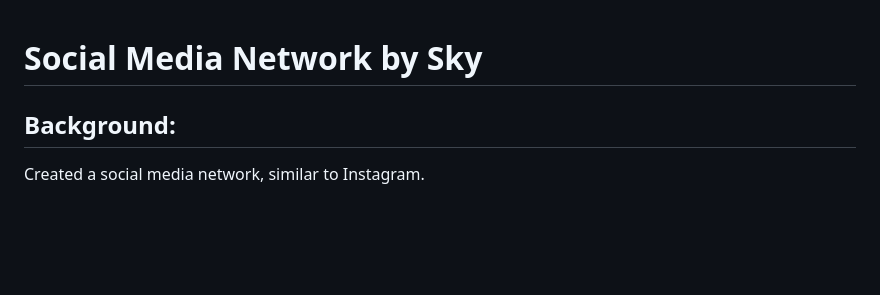
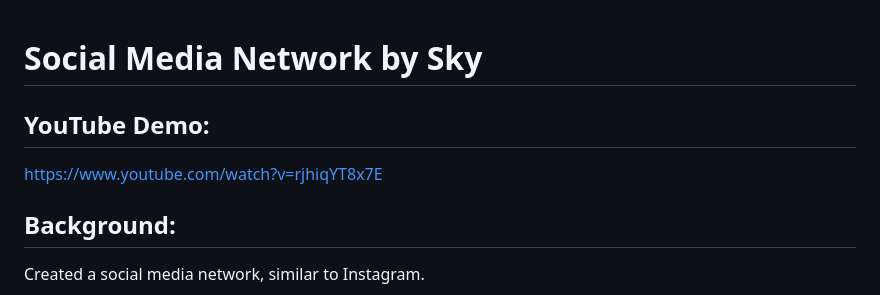
Before and after one commit to skydonline/cs50, a Markdown page: cs50w/project4/readme.md, the part around the change. Drawn GitHub-style; blank space fills up the shorter version.

Commit message:
added youtube link

```diff
--- a/cs50w/project4/readme.md
+++ b/cs50w/project4/readme.md
@@ -1,4 +1,8 @@
 # Social Media Network by Sky
+
+## YouTube Demo:
+
+https://www.youtube.com/watch?v=rjhiqYT8x7E
 
 ## Background:
 
```
